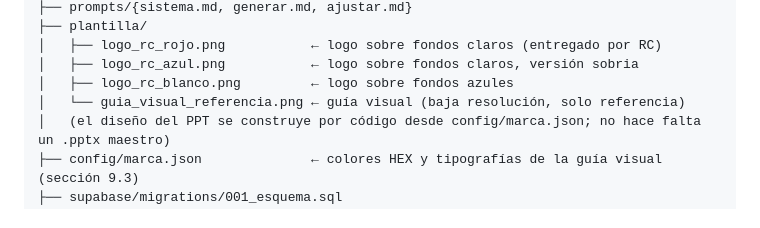
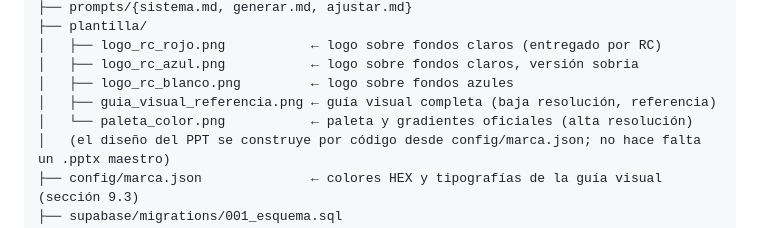
Before and after one commit to RCFariasTech/Contenidos-RC, a Markdown page: PLAN.md, the part around the change. Rendered like a GitHub page.

Commit message:
Referenciar imagen de paleta en la estructura de archivos
Co-Authored-By: Claude Opus 5.5 <noreply@anthropic.com>
Claude-Session: https://claude.ai/code/session_01U2vmgJYuuLPE4YGGwsnUpU

```diff
--- a/PLAN.md
+++ b/PLAN.md
@@ -113,7 +113,8 @@ Implicaciones de diseño:
 │   ├── logo_rc_rojo.png           ← logo sobre fondos claros (entregado por RC)
 │   ├── logo_rc_azul.png           ← logo sobre fondos claros, versión sobria
 │   ├── logo_rc_blanco.png         ← logo sobre fondos azules
-│   └── guia_visual_referencia.png ← guía visual (baja resolución, solo referencia)
+│   ├── guia_visual_referencia.png ← guía visual completa (baja resolución, referencia)
+│   └── paleta_color.png           ← paleta y gradientes oficiales (alta resolución)
 │   (el diseño del PPT se construye por código desde config/marca.json; no hace falta un .pptx maestro)
 ├── config/marca.json              ← colores HEX y tipografías de la guía visual (sección 9.3)
 ├── supabase/migrations/001_esquema.sql
```
